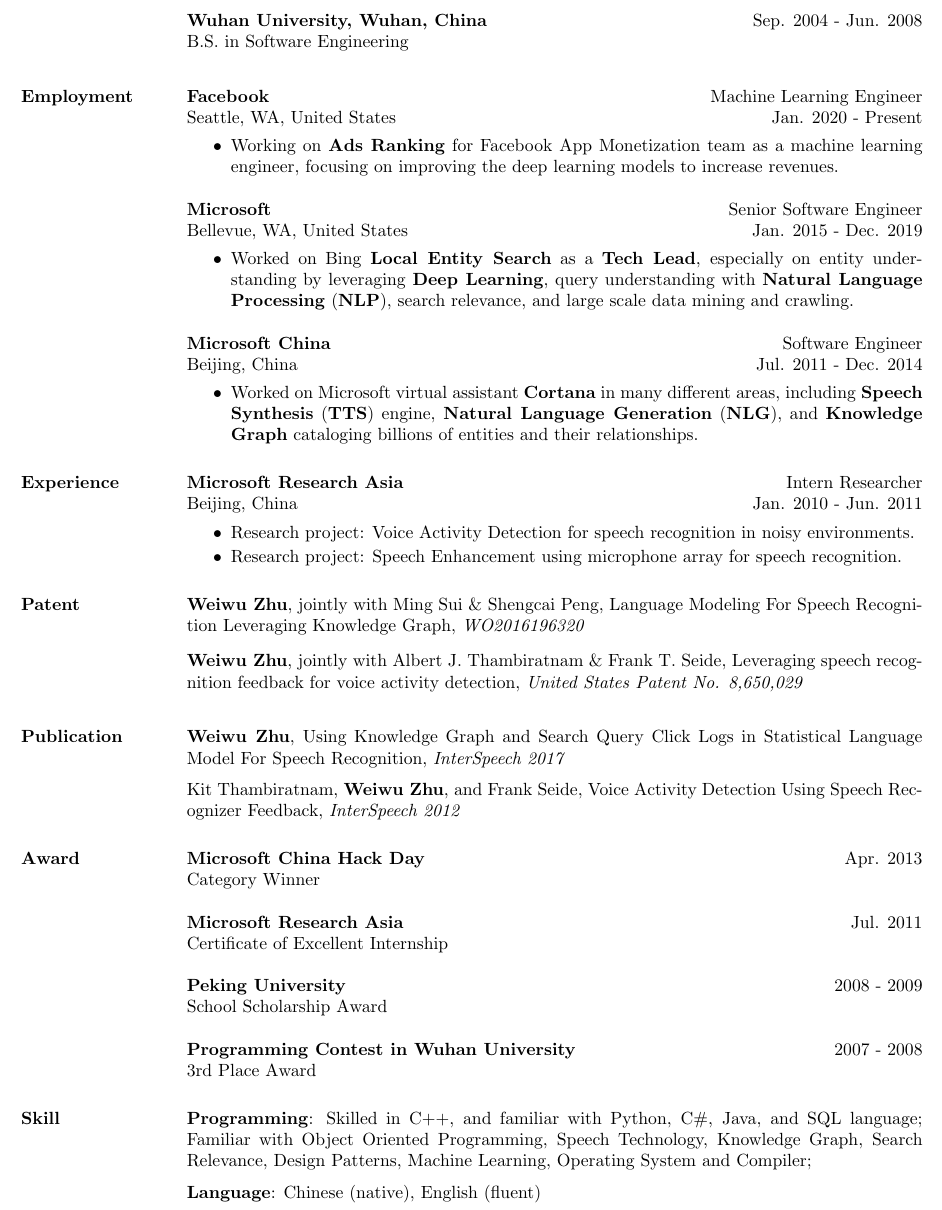
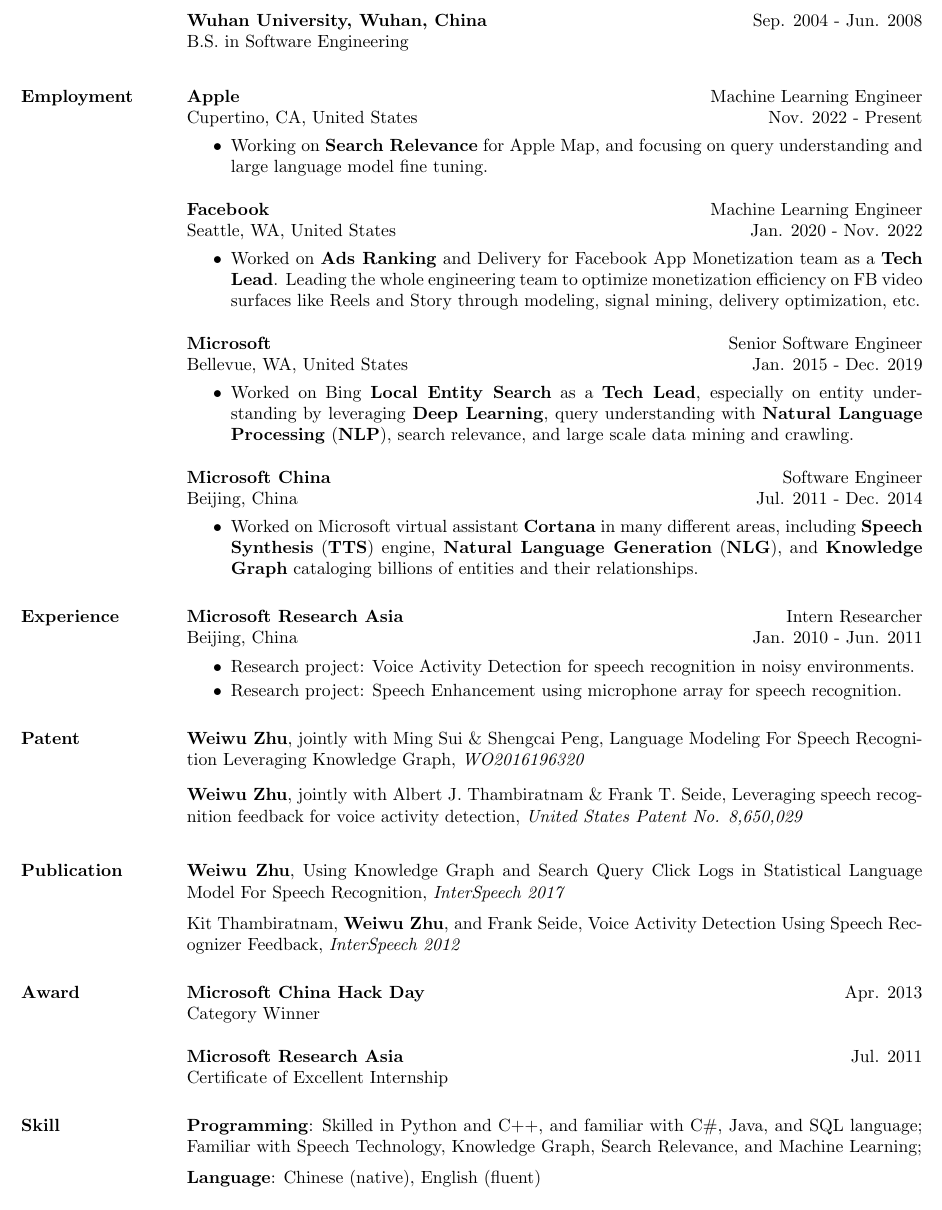
Before and after one commit to weiwuzhu/Resume, a LaTeX CV (weiwu_resume.tex): part of the page, cut so that both start at the same text. Compiled offline with pdfLaTeX.

Commit message:
Add apple experice

```diff
--- a/weiwu_resume.tex
+++ b/weiwu_resume.tex
@@ -132,14 +132,25 @@
 \vspace*{-8pt}
 \section{\textsc{Employment}}
 
+\employer{\textbf{Apple}}
+\title{Machine Learning Engineer}
+\location{Cupertino, CA, United States}
+\dates{Nov. 2022 - Present}
+\begin{position}
+\vspace*{-8pt}
+\begin{itemize}
+\item Working on \textbf{Search Relevance} for Apple Map, and focusing on query understanding and large language model fine tuning.
+\end{itemize}
+\end{position}
+
 \employer{\textbf{Facebook}}
 \title{Machine Learning Engineer}
 \location{Seattle, WA, United States}
-\dates{Jan. 2020 - Present}
+\dates{Jan. 2020 - Nov. 2022}
 \begin{position}
 \vspace*{-8pt}
 \begin{itemize}
-\item Working on \textbf{Ads Ranking} for Facebook App Monetization team as a machine learning engineer, focusing on improving the deep learning models to increase revenues.
+\item Worked on \textbf{Ads Ranking} and Delivery for Facebook App Monetization team as a \textbf{Tech Lead}. Leading the whole engineering team to optimize monetization efficiency on FB video surfaces like Reels and Story through modeling, signal mining, delivery optimization, etc.
 \end{itemize}
 \end{position}
 
@@ -294,16 +305,16 @@
 \newline
 \textbf{Microsoft Research Asia} \hfill Jul. 2011 \\
 Certificate of Excellent Internship\\
-\newline
-\textbf{Peking University} \hfill 2008 - 2009 \\
-School Scholarship Award\\
-\newline
-\textbf{Programming Contest in Wuhan University} \hfill 2007 - 2008 \\
-3rd Place Award\\
+%%\newline
+%%\textbf{Peking University} \hfill 2008 - 2009 \\
+%%School Scholarship Award\\
+%%\newline
+%%\textbf{Programming Contest in Wuhan University} \hfill 2007 - 2008 \\
+%%3rd Place Award\\
 
 \vspace*{-12pt}
 \section{\textsc{Skill}}
-\textbf{Programming}: Skilled in C++, and familiar with Python, C\#, Java, and SQL language; Familiar with Object Oriented Programming, Speech Technology, Knowledge Graph, Search Relevance, Design Patterns, Machine Learning, Operating System and Compiler;  \\
+\textbf{Programming}: Skilled in Python and C++, and familiar with C\#, Java, and SQL language; Familiar with Speech Technology, Knowledge Graph, Search Relevance, and Machine Learning;  \\
 \vspace*{-6pt}
 \newline
 \textbf{Language}: Chinese (native), English (fluent)
```
Also changed, not shown: weiwu_resume.pdf, 2 other files.
